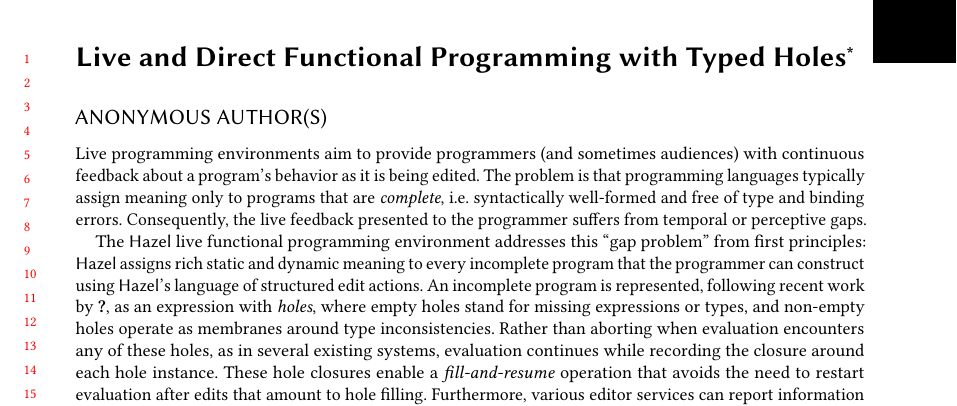
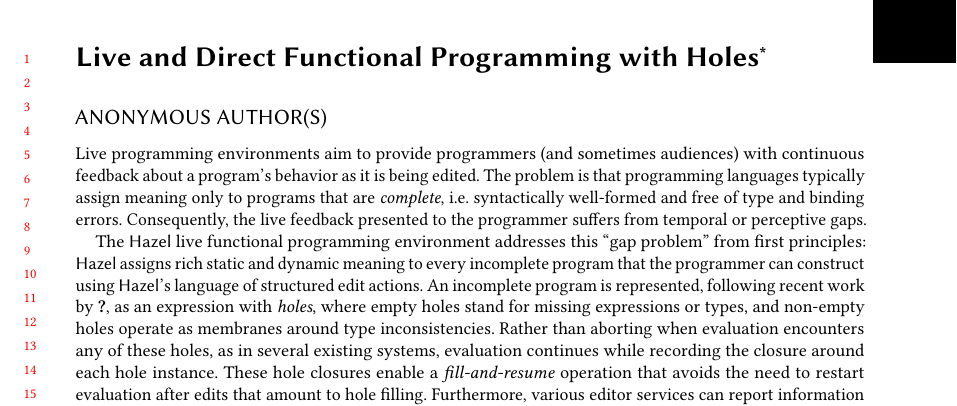
Before and after one commit to hazelgrove/LIVE18, a LaTeX paper (hazel-LIVE2018.tex): part of page 1 of 7, cut so that both start at the same text. Compiled offline with pdfLaTeX; a LaTeX package or settings file that is missing is left out.

Commit message:
probably the most contentious suggestion: removing "Typed" from title

```diff
--- a/hazel-LIVE2018.tex
+++ b/hazel-LIVE2018.tex
@@ -182,7 +182,7 @@ moredelim=**[is][\color{red}]{SSTR}{ESTR}
 \begin{document}
 
 %% Title information
-\title{Live and Direct Functional Programming with Typed Holes}         %% [Short Title] is optional;
+\title{Live and Direct Functional Programming with Holes}         %% [Short Title] is optional;
                                         %% when present, will be used in
                                         %% header instead of Full Title.
 \titlenote{Some text and figures in this submission are taken from a full paper by the authors, which is currently under review.}
```
